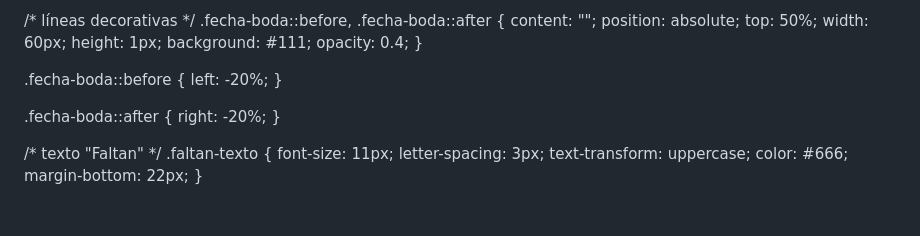
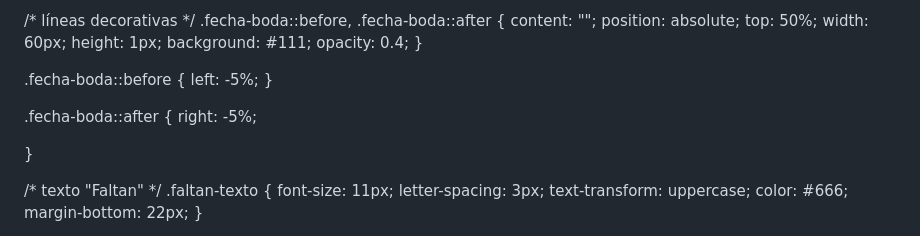
Before and after one commit to EstasInvitado/Taylor-Y-Travis, a Markdown page: README.md, the part around the change. Rendered like a GitHub page; blank space fills up the shorter version.

```diff
--- a/README.md
+++ b/README.md
@@ -372,11 +372,12 @@ font-style: italic; /* cursiva */
 }
 
 .fecha-boda::before {
-  left: -20%;
+  left: -5%;
 }
 
 .fecha-boda::after {
-  right: -20%;
+  right: -5%;
+
 }
 
 /* texto "Faltan" */
```
